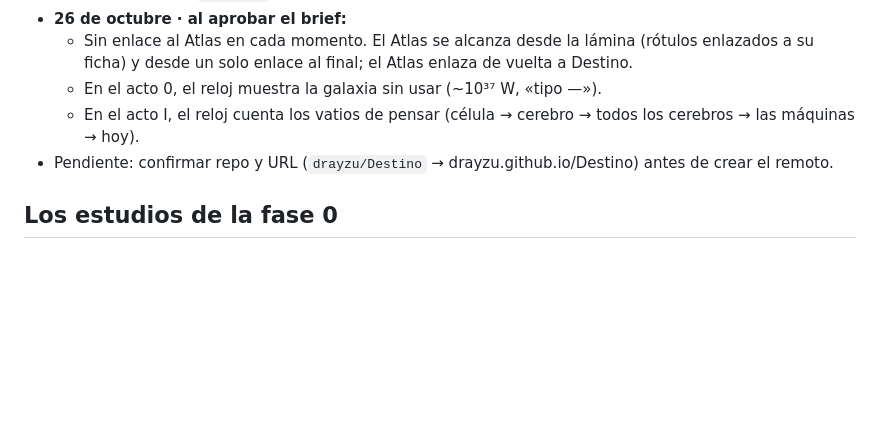
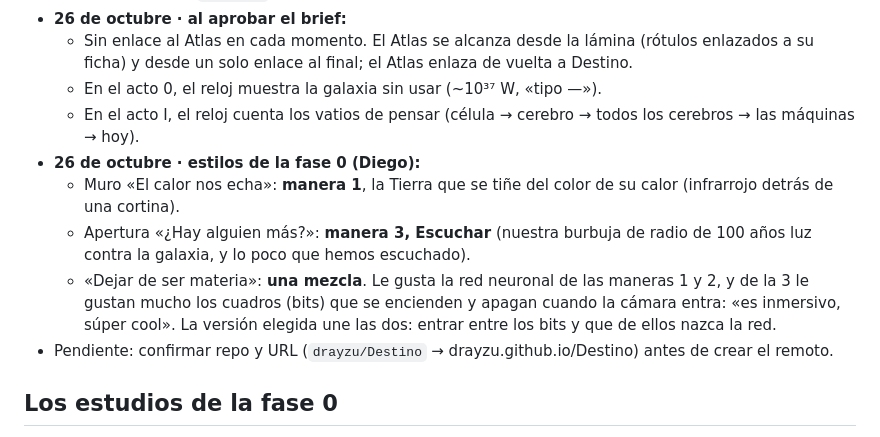
Before and after one commit to drayzu/Destino, a Markdown page: ESTADO.md, the part around the change. GitHub-like rendering; blank space fills up the shorter version.

```diff
--- a/ESTADO.md
+++ b/ESTADO.md
@@ -9,6 +9,10 @@
   - Sin enlace al Atlas en cada momento. El Atlas se alcanza desde la lámina (rótulos enlazados a su ficha) y desde un solo enlace al final; el Atlas enlaza de vuelta a Destino.
   - En el acto 0, el reloj muestra la galaxia sin usar (~10³⁷ W, «tipo —»).
   - En el acto I, el reloj cuenta los vatios de pensar (célula → cerebro → todos los cerebros → las máquinas → hoy).
+- **26 de octubre · estilos de la fase 0 (Diego):**
+  - Muro «El calor nos echa»: **manera 1**, la Tierra que se tiñe del color de su calor (infrarrojo detrás de una cortina).
+  - Apertura «¿Hay alguien más?»: **manera 3, Escuchar** (nuestra burbuja de radio de 100 años luz contra la galaxia, y lo poco que hemos escuchado).
+  - «Dejar de ser materia»: **una mezcla**. Le gusta la red neuronal de las maneras 1 y 2, y de la 3 le gustan mucho los cuadros (bits) que se encienden y apagan cuando la cámara entra: «es inmersivo, súper cool». La versión elegida une las dos: entrar entre los bits y que de ellos nazca la red.
 - Pendiente: confirmar repo y URL (`drayzu/Destino` → drayzu.github.io/Destino) antes de crear el remoto.
 
 ## Los estudios de la fase 0
```
Also changed, not shown: BIBLIA.md (+4 -2 lines).
